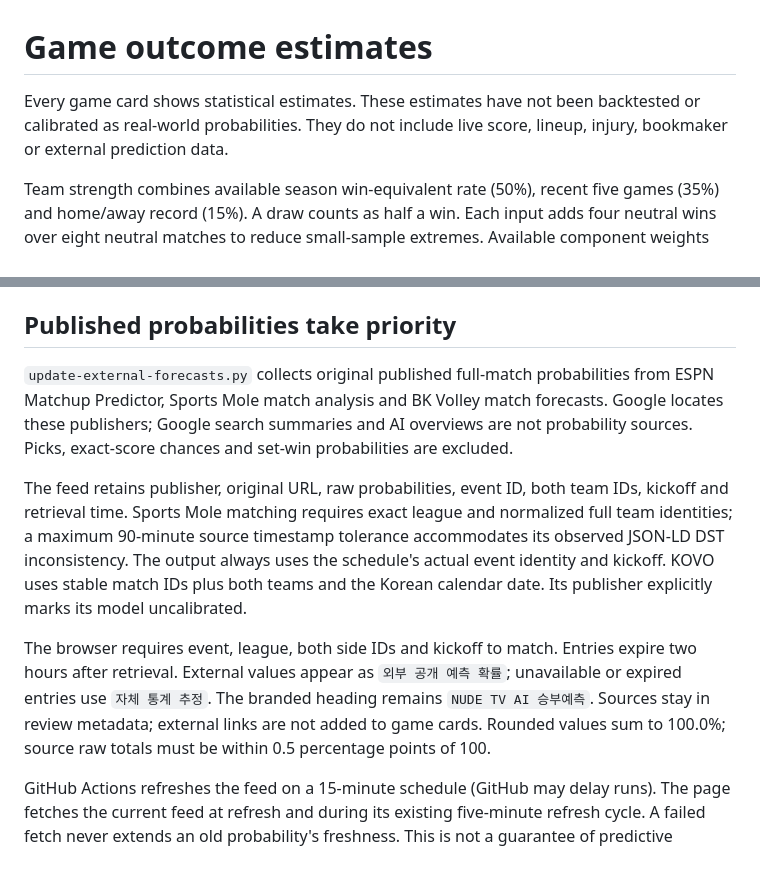
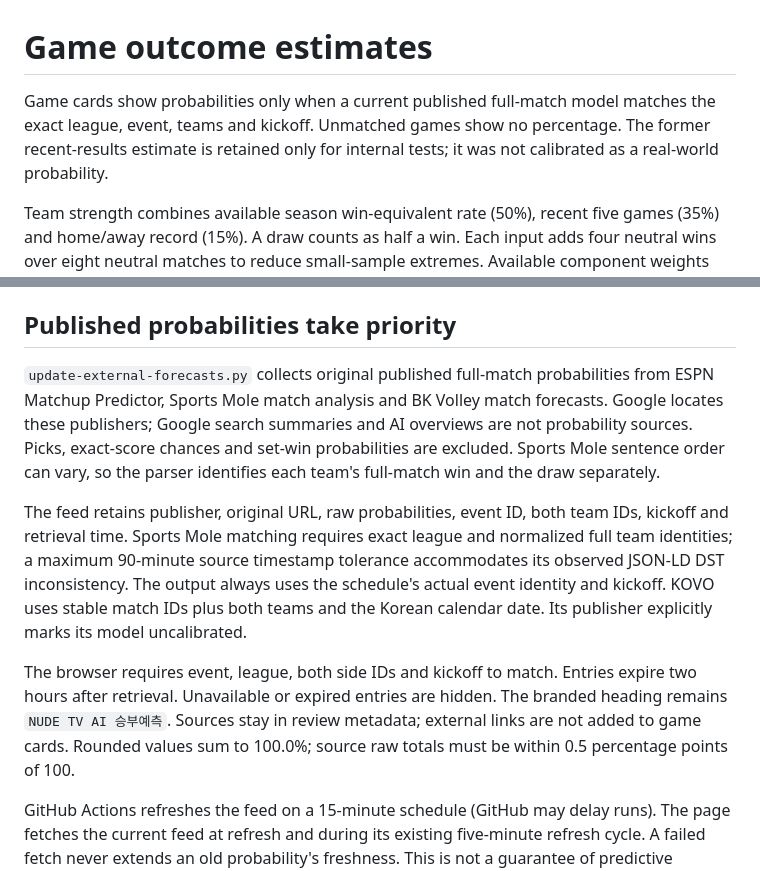
Before and after one commit to cntkdaksen-cmd/sports-lineups, a Markdown page: docs/win-probability.md, 2 parts joined by grey strips. Drawn GitHub-style.

Commit message:
fix: use verified match predictions only

```diff
--- a/docs/win-probability.md
+++ b/docs/win-probability.md
@@ -1,6 +1,6 @@
 # Game outcome estimates
 
-Every game card shows statistical estimates. These estimates have not been backtested or calibrated as real-world probabilities. They do not include live score, lineup, injury, bookmaker or external prediction data.
+Game cards show probabilities only when a current published full-match model matches the exact league, event, teams and kickoff. Unmatched games show no percentage. The former recent-results estimate is retained only for internal tests; it was not calibrated as a real-world probability.
 
 Team strength combines available season win-equivalent rate (50%), recent five games (35%) and home/away record (15%). A draw counts as half a win. Each input adds four neutral wins over eight neutral matches to reduce small-sample extremes. Available component weights are renormalized. Missing team data is neutral, never inferred from the team name.
 
@@ -14,10 +14,10 @@ Validation: `node scripts/check-win-probability.mjs`.
 
 ## Published probabilities take priority
 
-`update-external-forecasts.py` collects original published full-match probabilities from ESPN Matchup Predictor, Sports Mole match analysis and BK Volley match forecasts. Google locates these publishers; Google search summaries and AI overviews are not probability sources. Picks, exact-score chances and set-win probabilities are excluded.
+`update-external-forecasts.py` collects original published full-match probabilities from ESPN Matchup Predictor, Sports Mole match analysis and BK Volley match forecasts. Google locates these publishers; Google search summaries and AI overviews are not probability sources. Picks, exact-score chances and set-win probabilities are excluded. Sports Mole sentence order can vary, so the parser identifies each team's full-match win and the draw separately.
 
 The feed retains publisher, original URL, raw probabilities, event ID, both team IDs, kickoff and retrieval time. Sports Mole matching requires exact league and normalized full team identities; a maximum 90-minute source timestamp tolerance accommodates its observed JSON-LD DST inconsistency. The output always uses the schedule's actual event identity and kickoff. KOVO uses stable match IDs plus both teams and the Korean calendar date. Its publisher explicitly marks its model uncalibrated.
 
-The browser requires event, league, both side IDs and kickoff to match. Entries expire two hours after retrieval. External values appear as `외부 공개 예측 확률`; unavailable or expired entries use `자체 통계 추정`. The branded heading remains `NUDE TV AI 승부예측`. Sources stay in review metadata; external links are not added to game cards. Rounded values sum to 100.0%; source raw totals must be within 0.5 percentage points of 100.
+The browser requires event, league, both side IDs and kickoff to match. Entries expire two hours after retrieval. Unavailable or expired entries are hidden. The branded heading remains `NUDE TV AI 승부예측`. Sources stay in review metadata; external links are not added to game cards. Rounded values sum to 100.0%; source raw totals must be within 0.5 percentage points of 100.
 
 GitHub Actions refreshes the feed on a 15-minute schedule (GitHub may delay runs). The page fetches the current feed at refresh and during its existing five-minute refresh cycle. A failed fetch never extends an old probability's freshness. This is not a guarantee of predictive accuracy or complete coverage across all leagues.
```
